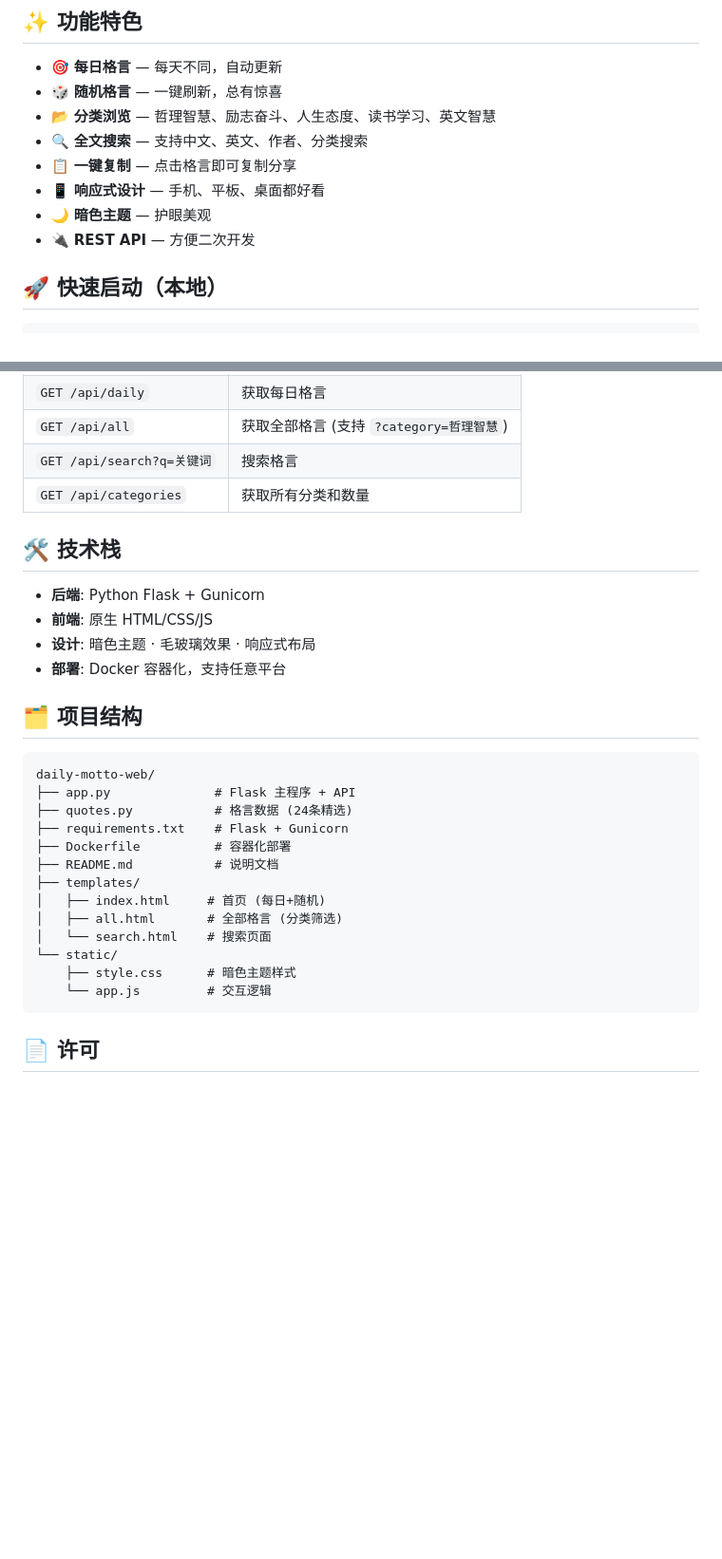
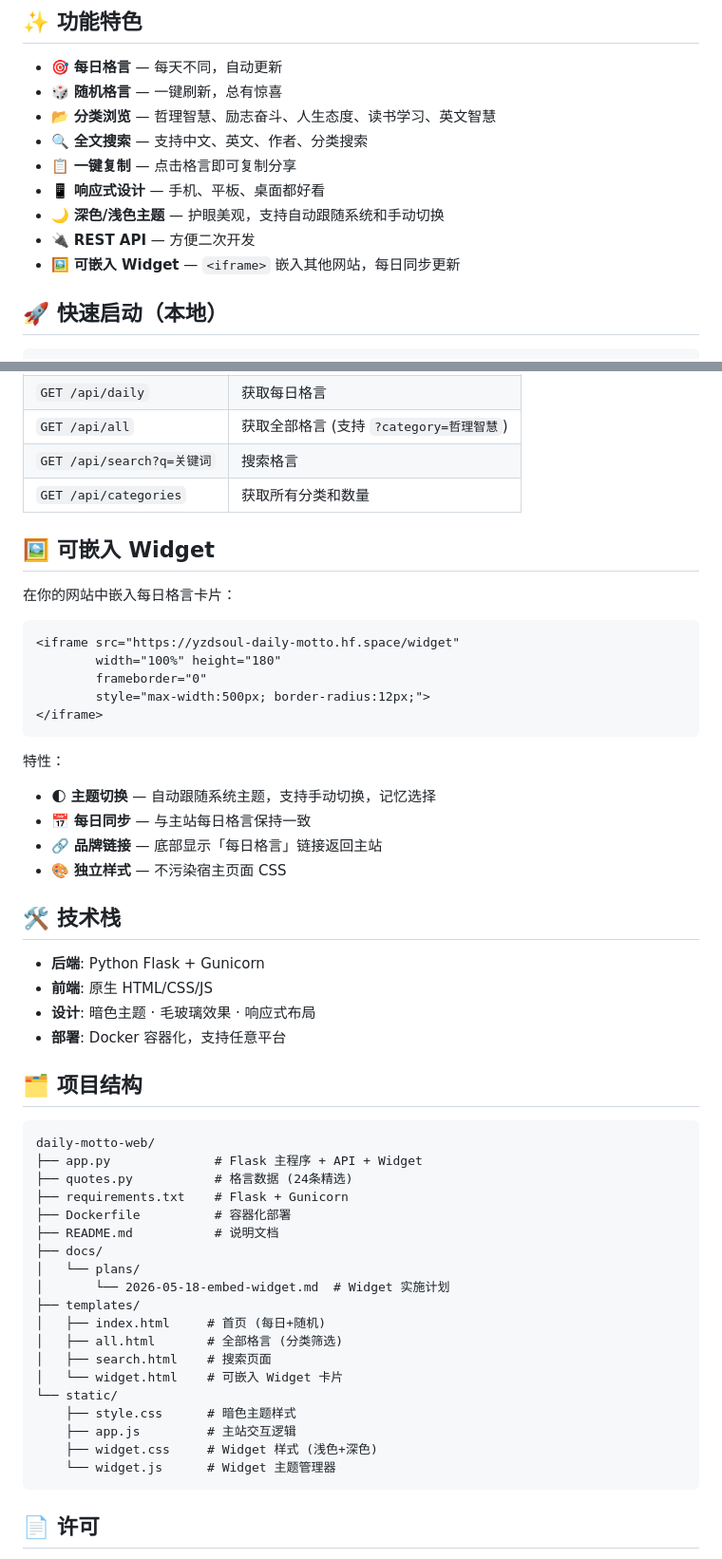
Before and after one commit to yzdSoul/daily-motto, a Markdown page: README.md, 2 parts joined by grey strips. Shown at 95% size. GitHub-like rendering; blank space fills up the shorter version.

Commit message:
docs: add Widget feature to README and update project structure

````diff
--- a/README.md
+++ b/README.md
@@ -23,8 +23,9 @@ app_port: 7860
 - 🔍 **全文搜索** — 支持中文、英文、作者、分类搜索
 - 📋 **一键复制** — 点击格言即可复制分享
 - 📱 **响应式设计** — 手机、平板、桌面都好看
-- 🌙 **暗色主题** — 护眼美观
+- 🌙 **深色/浅色主题** — 护眼美观，支持自动跟随系统和手动切换
 - 🔌 **REST API** — 方便二次开发
+- 🖼️ **可嵌入 Widget** — `<iframe>` 嵌入其他网站，每日同步更新
 
 ## 🚀 快速启动（本地）
 
@@ -111,6 +112,24 @@ python app.py
 | `GET /api/search?q=关键词` | 搜索格言 |
 | `GET /api/categories` | 获取所有分类和数量 |
 
+## 🖼️ 可嵌入 Widget
+
+在你的网站中嵌入每日格言卡片：
+
+```html
+<iframe src="https://yzdsoul-daily-motto.hf.space/widget"
+        width="100%" height="180"
+        frameborder="0"
+        style="max-width:500px; border-radius:12px;">
+</iframe>
+```
+
+特性：
+- 🌓 **主题切换** — 自动跟随系统主题，支持手动切换，记忆选择
+- 📅 **每日同步** — 与主站每日格言保持一致
+- 🔗 **品牌链接** — 底部显示「每日格言」链接返回主站
+- 🎨 **独立样式** — 不污染宿主页面 CSS
+
 ## 🛠 技术栈
 
 - **后端**: Python Flask + Gunicorn
@@ -122,18 +141,24 @@ python app.py
 
 ```
 daily-motto-web/
-├── app.py              # Flask 主程序 + API
+├── app.py              # Flask 主程序 + API + Widget
 ├── quotes.py           # 格言数据 (24条精选)
 ├── requirements.txt    # Flask + Gunicorn
 ├── Dockerfile          # 容器化部署
 ├── README.md           # 说明文档
+├── docs/
+│   └── plans/
+│       └── 2026-05-18-embed-widget.md  # Widget 实施计划
 ├── templates/
 │   ├── index.html     # 首页 (每日+随机)
 │   ├── all.html       # 全部格言 (分类筛选)
-│   └── search.html    # 搜索页面
+│   ├── search.html    # 搜索页面
+│   └── widget.html    # 可嵌入 Widget 卡片
 └── static/
     ├── style.css      # 暗色主题样式
-    └── app.js         # 交互逻辑
+    ├── app.js         # 主站交互逻辑
+    ├── widget.css     # Widget 样式 (浅色+深色)
+    └── widget.js      # Widget 主题管理器
 ```
 
 ## 📄 许可
````
